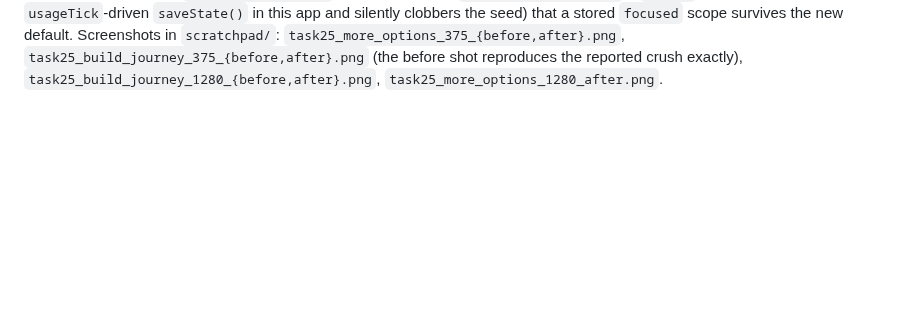
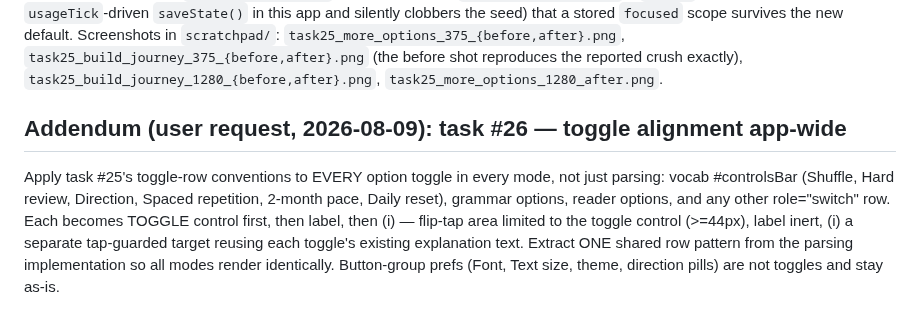
Before and after one commit to hutima/BBH_Study_Tool, a Markdown page: docs/bbh-conversion-plan.md, the part around the change. Rendered like a GitHub page; blank space fills up the shorter version.

Commit message:
Ledger: task 26 scope (app-wide toggle-row alignment)
Co-Authored-By: Claude Fable 5 <noreply@anthropic.com>
Claude-Session: https://claude.ai/code/session_01FoG6fVc8EwNjDU1ffdrobm

```diff
--- a/docs/bbh-conversion-plan.md
+++ b/docs/bbh-conversion-plan.md
@@ -773,3 +773,16 @@ in `scratchpad/`: `task25_more_options_375_{before,after}.png`,
 `task25_build_journey_375_{before,after}.png` (the before shot reproduces
 the reported crush exactly), `task25_build_journey_1280_{before,after}.png`,
 `task25_more_options_1280_after.png`.
+
+## Addendum (user request, 2026-08-09): task #26 — toggle alignment app-wide
+
+Apply task #25's toggle-row conventions to EVERY option toggle in every
+mode, not just parsing: vocab #controlsBar (Shuffle, Hard review,
+Direction, Spaced repetition, 2-month pace, Daily reset), grammar
+options, reader options, and any other role="switch" row. Each becomes
+TOGGLE control first, then label, then (i) — flip-tap area limited to
+the toggle control (>=44px), label inert, (i) a separate tap-guarded
+target reusing each toggle's existing explanation text. Extract ONE
+shared row pattern from the parsing implementation so all modes render
+identically. Button-group prefs (Font, Text size, theme, direction
+pills) are not toggles and stay as-is.
```
